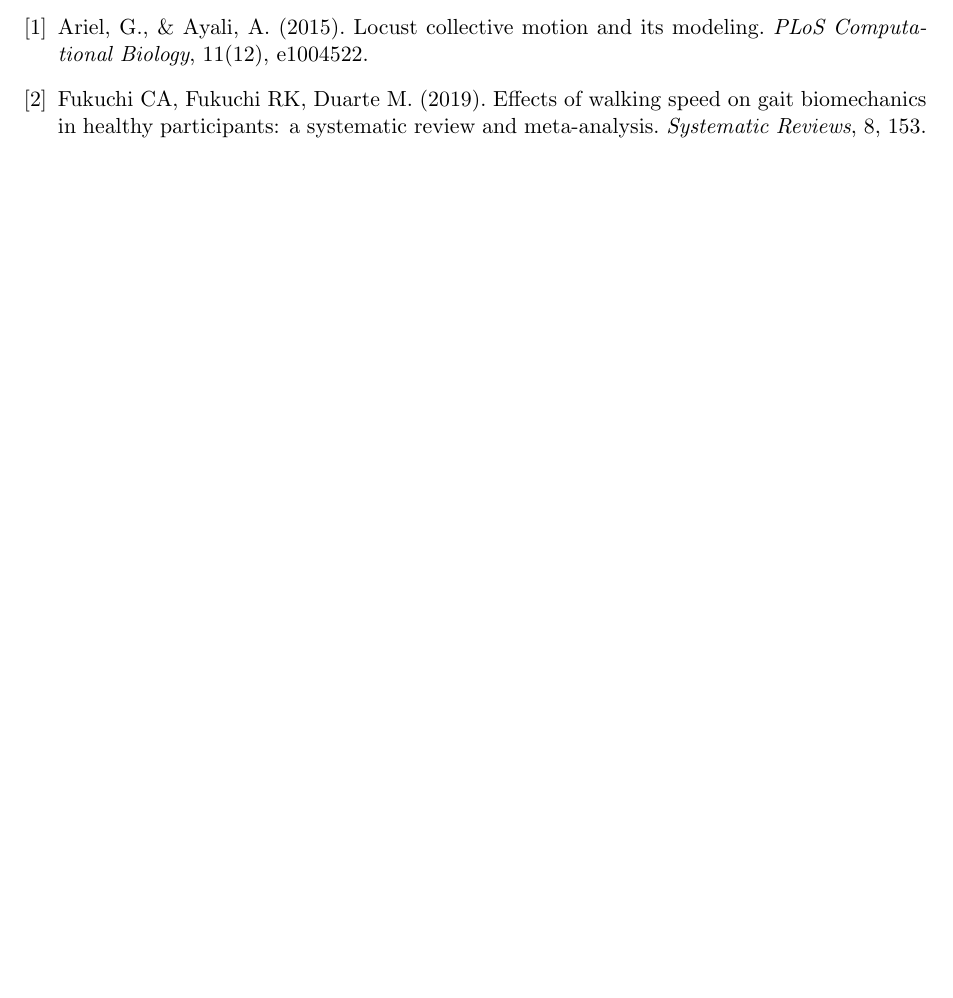
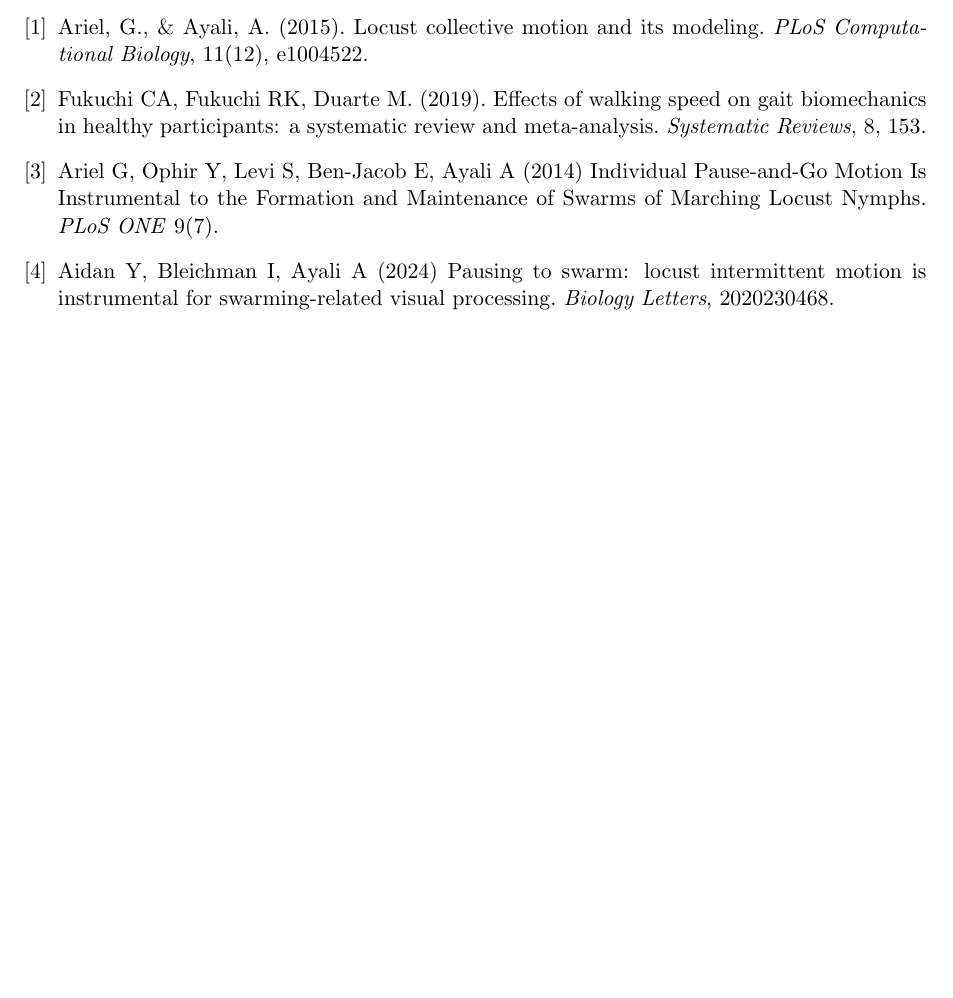
Before and after one commit to barjacobi/locust-modeling, a LaTeX document (report/main.tex): part of page 5 of 5, cut so that both start at the same text, the shorter picture padded with empty space. Compiled offline with pdfLaTeX.

Commit message:
added additional sources to bibliography

```diff
--- a/report/main.tex
+++ b/report/main.tex
@@ -142,6 +142,10 @@
 Ariel, G., \& Ayali, A. (2015). Locust collective motion and its modeling. \emph{PLoS Computational Biology}, 11(12), e1004522.
 \bibitem{fukuchi2019gait}
 Fukuchi CA, Fukuchi RK, Duarte M. (2019). Effects of walking speed on gait biomechanics in healthy participants: a systematic review and meta-analysis. \emph{Systematic Reviews}, 8, 153.
+\bibitem{ariel2014pausego}
+Ariel G, Ophir Y, Levi S, Ben-Jacob E, Ayali A (2014) Individual Pause-and-Go Motion Is Instrumental to the Formation and Maintenance of Swarms of Marching Locust Nymphs. \emph{PLoS ONE} 9(7).
+\bibitem{aidan2024pausing}
+Aidan Y, Bleichman I, Ayali A (2024) Pausing to swarm: locust intermittent motion is instrumental for swarming-related visual processing. \emph{Biology Letters}, 2020230468.
 \end{thebibliography}
 
 \end{document}
```
